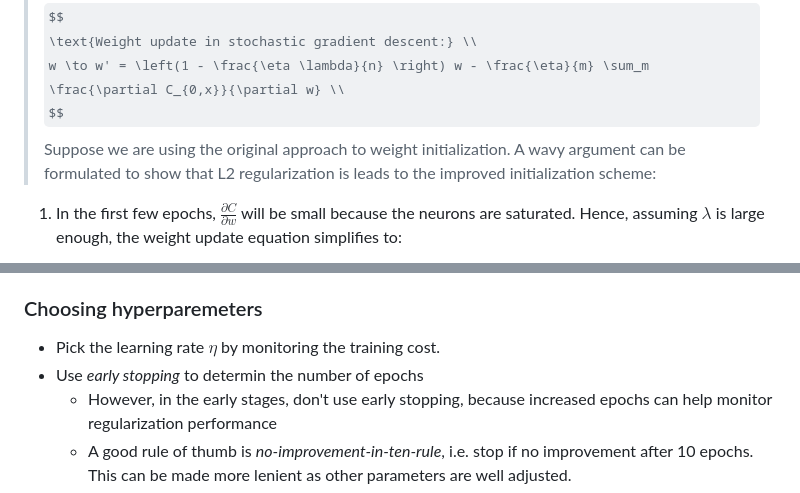
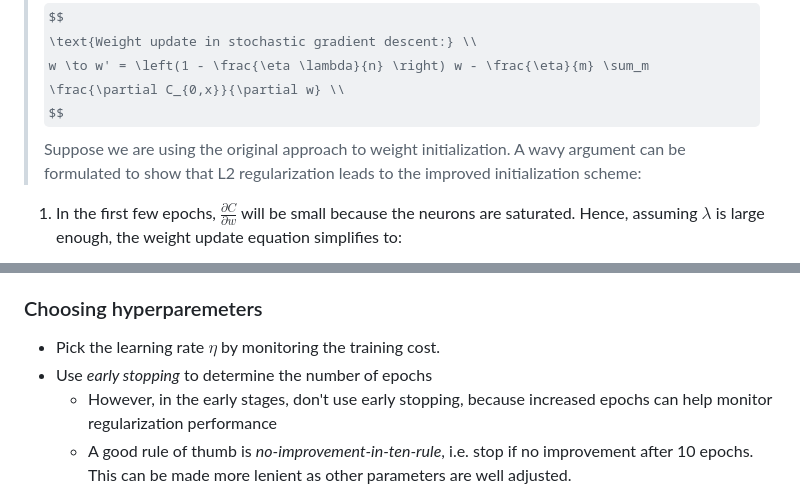
Before and after one commit to Guppy16/NNs-and-Deep-Learning, a Markdown page: notes/chap3.md, 2 parts joined by grey strips. GitHub-like rendering; some formulas as TeX source.

```diff
--- a/chap3.md
+++ b/notes/chap3.md
@@ -320,7 +320,7 @@ $$
 \text{Weight update in stochastic gradient descent:} \\
 w \to w' = \left(1 - \frac{\eta \lambda}{n} \right) w - \frac{\eta}{m} \sum_m \frac{\partial C_{0,x}}{\partial w} \\
 $$
-Suppose we are using the original approach to weight initialization. A wavy argument can be formulated to show that L2 regularization is leads to the improved initialization scheme:
+Suppose we are using the original approach to weight initialization. A wavy argument can be formulated to show that L2 regularization leads to the improved initialization scheme:
 
 1. In the first few epochs, $\frac{\partial C}{\partial w}$ will be small because the neurons are saturated. Hence, assuming $\lambda$ is large enough, the weight update equation simplifies to:
 
@@ -354,7 +354,7 @@ As a baseline, aim to get _any non-trivial_ learning by performing better than c
 ### Choosing hyperparemeters
 
 - Pick the learning rate $\eta$ by monitoring the training cost.
-- Use _early stopping_ to determin the number of epochs
+- Use _early stopping_ to determine the number of epochs
   - However, in the early stages, don't use early stopping, because increased epochs can help monitor regularization performance
   - A good rule of thumb is _no-improvement-in-ten-rule_, i.e. stop if no improvement after 10 epochs. This can be made more lenient as other parameters are well adjusted.
   - Other methods exist, which compromise achieving high validation accuracies for not training too long.
```
Also changed, not shown: notes/chap1.md (renamed from chap1.md), notes/chap2.md (renamed from chap2.md).
